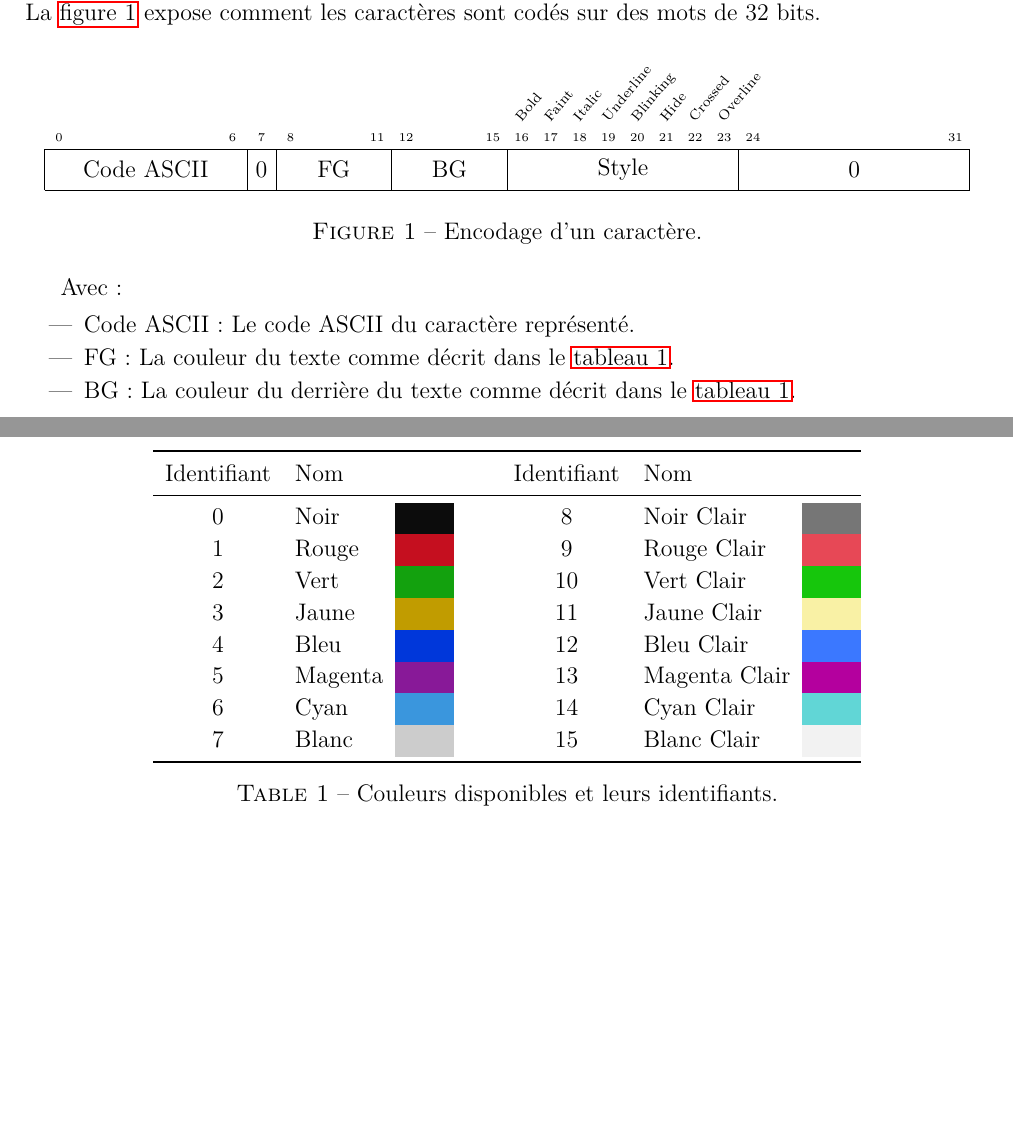
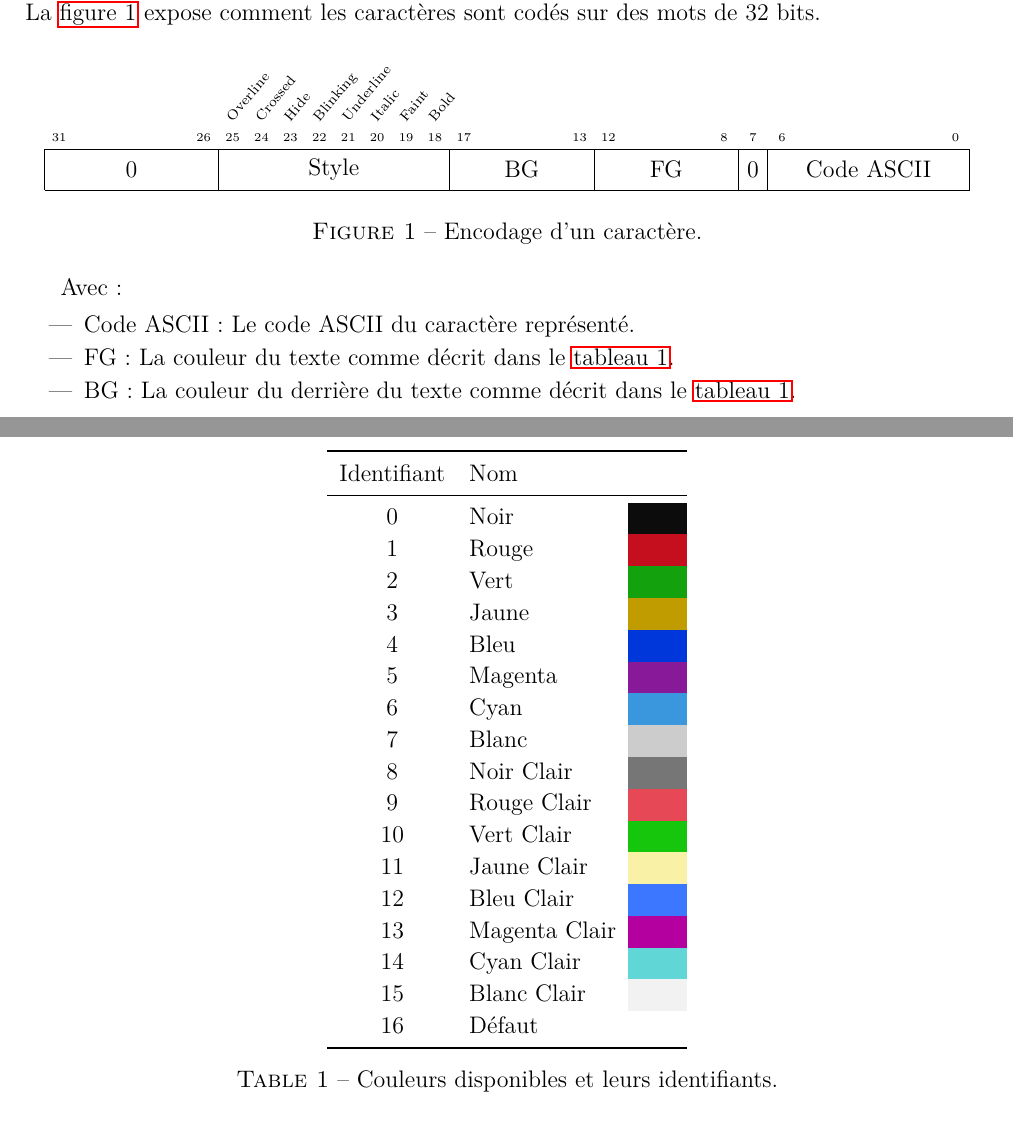
Before and after one commit to CPUlm/Assembler, a LaTeX document (doc/asm.tex): two parts of pages 1 and 2 of 6, joined at a grey line, cut so that both start at the same text, the shorter picture padded with empty space. Compiled offline with pdfLaTeX.

Commit message:
Added a Default Color (& changed string representation)

```diff
--- a/doc/asm.tex
+++ b/doc/asm.tex
@@ -8,6 +8,8 @@
 \usepackage[french]{babel}
 
 \usepackage[indent]{parskip}
+\usepackage{multicol}
+\usepackage{multirow}
 \usepackage{amssymb}
 \usepackage{calc}
 \usepackage{enumitem}
@@ -98,16 +100,25 @@ mots de $32$ bits.
 
 \begin{figure}[htp]
       \begin{center}
-            \vspace{0.5cm}% Parceque la taille des truc penchés n'est pas hyper bien calculée
+            \vspace{0.5cm}% Parce que la taille des truc penchés n'est pas hyper bien calculée
             \begin{bytefield}[bitwidth=0.03\textwidth]{32}
-                  \bitlabel{16}{}
-                  & \bitlabel{1}{Bold} & \bitlabel{1}{Faint}
-                  & \bitlabel{1}{Italic} & \bitlabel{1}{Underline}
-                  & \bitlabel{1}{Blinking} & \bitlabel{1}{Hide}
-                  & \bitlabel{1}{Crossed} & \bitlabel{1}{Overline} \\
-                  \bitheader{0,6-8,11,12,15-24,31} \\
-                  \bitbox{7}{Code ASCII} & \bitbox{1}{0} & \bitbox{4}{FG} &
-                  \bitbox{4}{BG} & \bitbox{8}{Style} & \bitbox{8}{0}
+                  \bitlabel{6}{} &
+                  \bitlabel{1}{Overline} &
+                  \bitlabel{1}{Crossed} &
+                  \bitlabel{1}{Hide} &
+                  \bitlabel{1}{Blinking} &
+                  \bitlabel{1}{Underline} &
+                  \bitlabel{1}{Italic} &
+                  \bitlabel{1}{Faint} &
+                  \bitlabel{1}{Bold}
+                  \\
+                  \bitheader[endianness=big]{0,6-8,12,13,17-26,31} \\
+                  \bitbox{6}{0} &
+                  \bitbox{8}{Style} &
+                  \bitbox{5}{BG} &
+                  \bitbox{5}{FG} &
+                  \bitbox{1}{0} &
+                  \bitbox{7}{Code ASCII}
             \end{bytefield}
       \end{center}
       \caption{Encodage d'un caractère.}
@@ -126,18 +137,27 @@ Avec :
 \renewcommand{\arraystretch}{1.1}
 \begin{table}[htp]
       \begin{center}
-            \begin{tabular}{clcp{1em}clc}
+            \begin{tabular}{clp{1.5em}}
                   \toprule
-                  Identifiant & Nom     &                                   &  & Identifiant & Nom           &                                          \\
+                  Identifiant & Nom           &                            \\
                   \midrule
-                  0           & Noir    & \cellcolor{black}\hspace{1.5em}   &  & 8           & Noir Clair    & \cellcolor{bright_black}\hspace{1.5em}   \\
-                  1           & Rouge   & \cellcolor{red}\hspace{1.5em}     &  & 9           & Rouge Clair   & \cellcolor{bright_red}\hspace{1.5em}     \\
-                  2           & Vert    & \cellcolor{green}\hspace{1.5em}   &  & 10          & Vert Clair    & \cellcolor{bright_green}\hspace{1.5em}   \\
-                  3           & Jaune   & \cellcolor{yellow}\hspace{1.5em}  &  & 11          & Jaune Clair   & \cellcolor{bright_yellow}\hspace{1.5em}  \\
-                  4           & Bleu    & \cellcolor{blue}\hspace{1.5em}    &  & 12          & Bleu Clair    & \cellcolor{bright_blue}\hspace{1.5em}    \\
-                  5           & Magenta & \cellcolor{magenta}\hspace{1.5em} &  & 13          & Magenta Clair & \cellcolor{bright_magenta}\hspace{1.5em} \\
-                  6           & Cyan    & \cellcolor{cyan}\hspace{1.5em}    &  & 14          & Cyan Clair    & \cellcolor{bright_cyan}\hspace{1.5em}    \\
-                  7           & Blanc   & \cellcolor{white}\hspace{1.5em}   &  & 15          & Blanc Clair   & \cellcolor{bright_white}\hspace{1.5em}   \\
+                  0           & Noir          & \cellcolor{black}          \\
+                  1           & Rouge         & \cellcolor{red}            \\
+                  2           & Vert          & \cellcolor{green}          \\
+                  3           & Jaune         & \cellcolor{yellow}         \\
+                  4           & Bleu          & \cellcolor{blue}           \\
+                  5           & Magenta       & \cellcolor{magenta}        \\
+                  6           & Cyan          & \cellcolor{cyan}           \\
+                  7           & Blanc         & \cellcolor{white}          \\
+                  8           & Noir Clair    & \cellcolor{bright_black}   \\
+                  9           & Rouge Clair   & \cellcolor{bright_red}     \\
+                  10          & Vert Clair    & \cellcolor{bright_green}   \\
+                  11          & Jaune Clair   & \cellcolor{bright_yellow}  \\
+                  12          & Bleu Clair    & \cellcolor{bright_blue}    \\
+                  13          & Magenta Clair & \cellcolor{bright_magenta} \\
+                  14          & Cyan Clair    & \cellcolor{bright_cyan}    \\
+                  15          & Blanc Clair   & \cellcolor{bright_white}   \\
+                  16          & Défaut        &                            \\
                   \bottomrule
             \end{tabular}
       \end{center}
```
Also changed, not shown: doc/asm.pdf, 11 other files.
